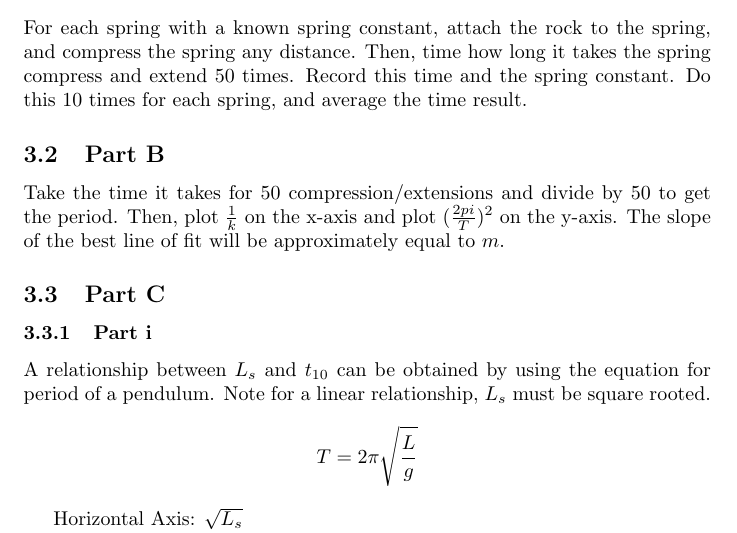
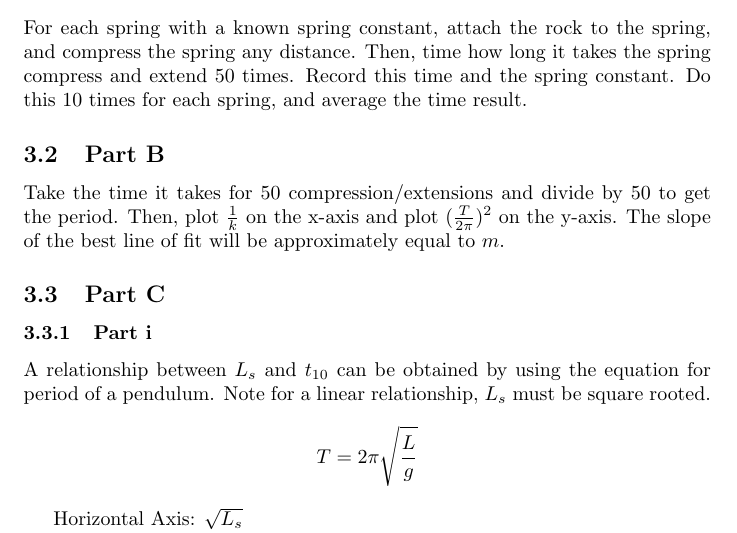
Before and after one commit to Illuminate-dev/schoolwork, a LaTeX document (physics/APPhysCUnit7FRQ.tex): part of page 6 of 8, cut so that both start at the same text. Compiled offline with pdfLaTeX.

Commit message:
fix physics unit 7 frq 3.b

```diff
--- a/physics/APPhysCUnit7FRQ.tex
+++ b/physics/APPhysCUnit7FRQ.tex
@@ -192,7 +192,7 @@ For each spring with a known spring constant, attach the rock to the spring, and
 
 \subsection {Part B}
 
-Take the time it takes for 50 compression/extensions and divide by 50 to get the period. Then, plot $\frac{1}{k}$ on the x-axis and plot $(\frac{2pi}{T})^2$ on the y-axis. The slope of the best line of fit will be approximately equal to $m$.
+Take the time it takes for 50 compression/extensions and divide by 50 to get the period. Then, plot $\frac{1}{k}$ on the x-axis and plot $(\frac{T}{2\pi})^2$ on the y-axis. The slope of the best line of fit will be approximately equal to $m$.
 
 \subsection {Part C}
 
```
Also changed, not shown: physics/APPhysCUnit7FRQ.pdf.
